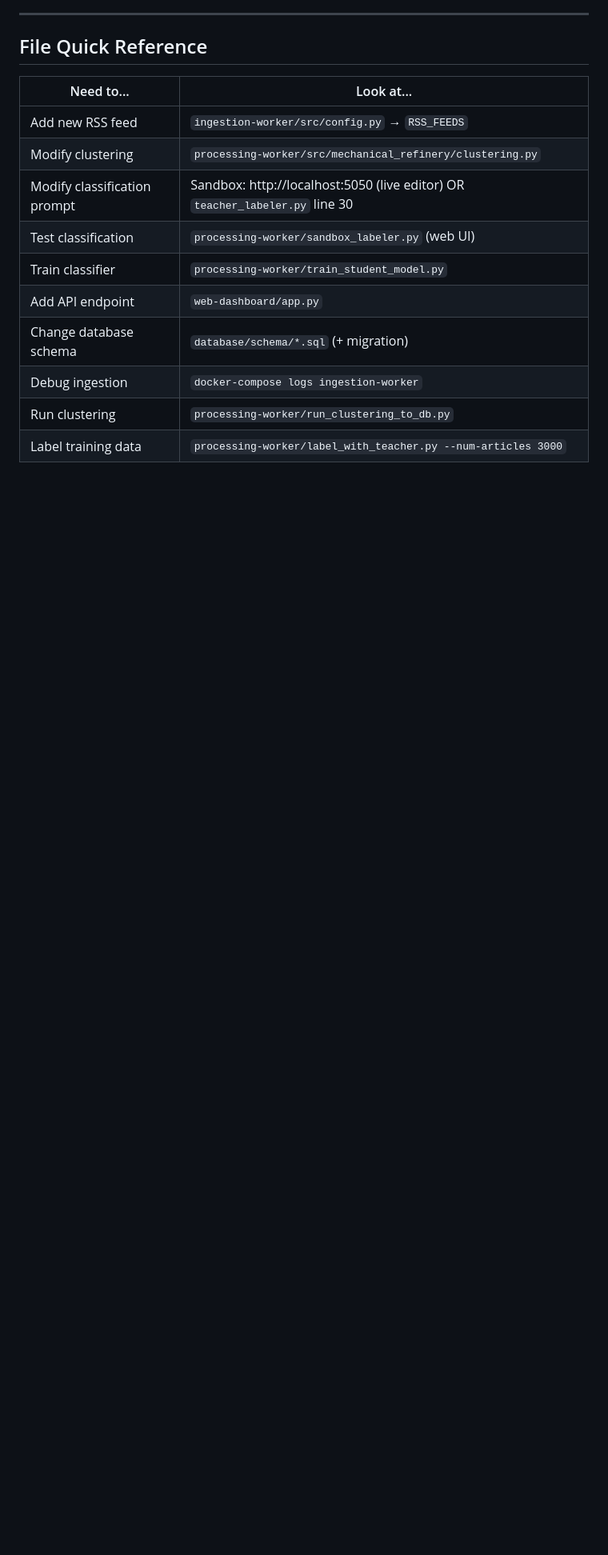
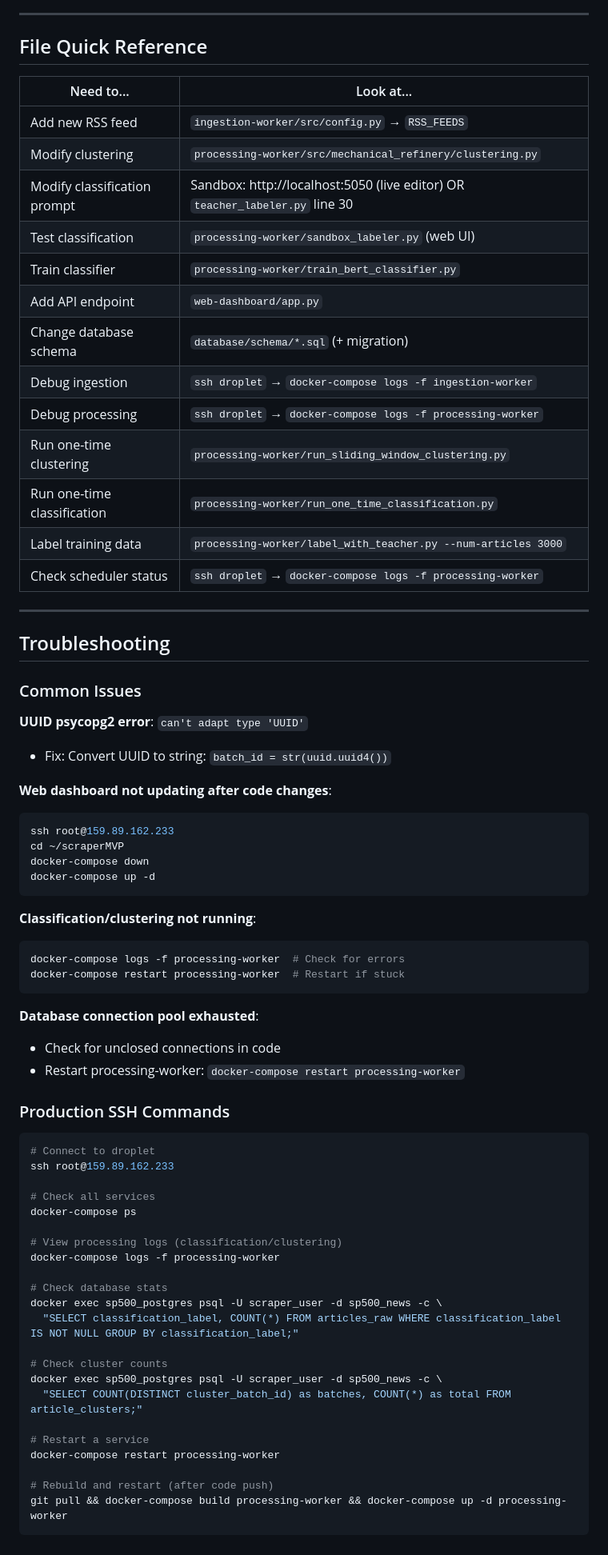
Before and after one commit to akshith27hiremath/hivemind_scraper, a Markdown page: CLAUDE.md, the part around one of its changes. Shown at 80% size. Rendered like a GitHub page; blank space fills up the shorter version.

````diff
--- a/CLAUDE.md
+++ b/CLAUDE.md
@@ -609,9 +658,66 @@ POSTGRES_HOST=localhost python test_clustering_dry_run.py
 | Modify clustering | `processing-worker/src/mechanical_refinery/clustering.py` |
 | Modify classification prompt | Sandbox: http://localhost:5050 (live editor) OR `teacher_labeler.py` line 30 |
 | Test classification | `processing-worker/sandbox_labeler.py` (web UI) |
-| Train classifier | `processing-worker/train_student_model.py` |
+| Train classifier | `processing-worker/train_bert_classifier.py` |
 | Add API endpoint | `web-dashboard/app.py` |
 | Change database schema | `database/schema/*.sql` (+ migration) |
-| Debug ingestion | `docker-compose logs ingestion-worker` |
-| Run clustering | `processing-worker/run_clustering_to_db.py` |
+| Debug ingestion | `ssh droplet` → `docker-compose logs -f ingestion-worker` |
+| Debug processing | `ssh droplet` → `docker-compose logs -f processing-worker` |
+| Run one-time clustering | `processing-worker/run_sliding_window_clustering.py` |
+| Run one-time classification | `processing-worker/run_one_time_classification.py` |
 | Label training data | `processing-worker/label_with_teacher.py --num-articles 3000` |
+| Check scheduler status | `ssh droplet` → `docker-compose logs -f processing-worker` |
+
+---
+
+## Troubleshooting
+
+### Common Issues
+
+**UUID psycopg2 error**: `can't adapt type 'UUID'`
+- Fix: Convert UUID to string: `batch_id = str(uuid.uuid4())`
+
+**Web dashboard not updating after code changes**:
+```bash
+ssh root@159.89.162.233
+cd ~/scraperMVP
+docker-compose down
+docker-compose up -d
+```
+
+**Classification/clustering not running**:
+```bash
+docker-compose logs -f processing-worker  # Check for errors
+docker-compose restart processing-worker  # Restart if stuck
+```
+
+**Database connection pool exhausted**:
+- Check for unclosed connections in code
+- Restart processing-worker: `docker-compose restart processing-worker`
+
+### Production SSH Commands
+
+```bash
+# Connect to droplet
+ssh root@159.89.162.233
+
+# Check all services
+docker-compose ps
+
+# View processing logs (classification/clustering)
+docker-compose logs -f processing-worker
+
+# Check database stats
+docker exec sp500_postgres psql -U scraper_user -d sp500_news -c \
+  "SELECT classification_label, COUNT(*) FROM articles_raw WHERE classification_label IS NOT NULL GROUP BY classification_label;"
+
+# Check cluster counts
+docker exec sp500_postgres psql -U scraper_user -d sp500_news -c \
+  "SELECT COUNT(DISTINCT cluster_batch_id) as batches, COUNT(*) as total FROM article_clusters;"
+
+# Restart a service
+docker-compose restart processing-worker
+
+# Rebuild and restart (after code push)
+git pull && docker-compose build processing-worker && docker-compose up -d processing-worker
+```
````
Also changed, not shown: other parts of CLAUDE.md (+111 -62 lines).
